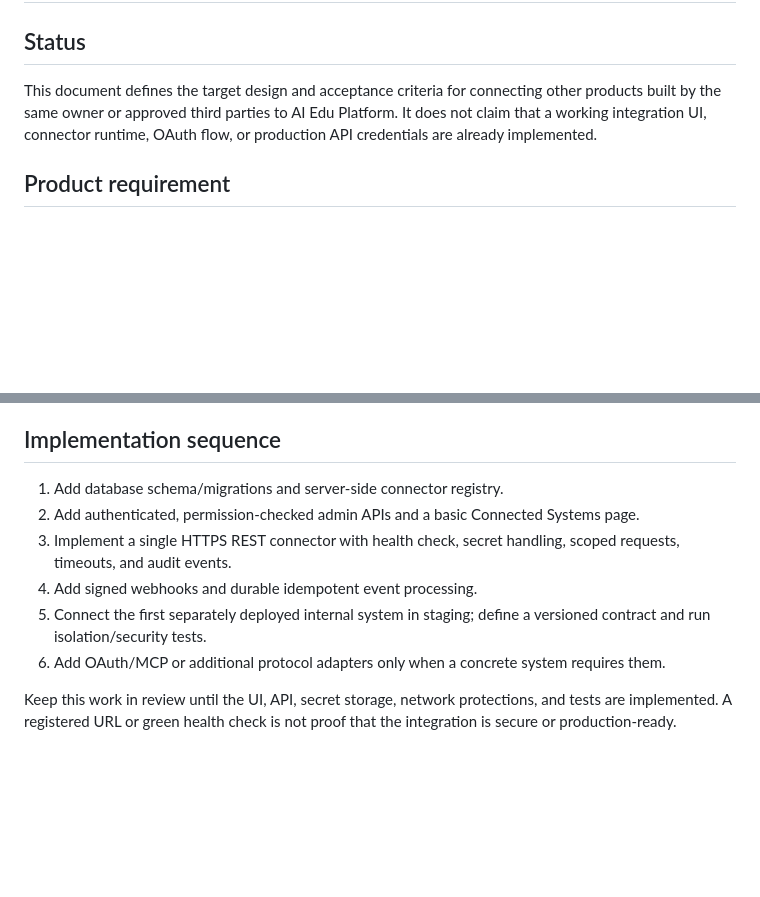
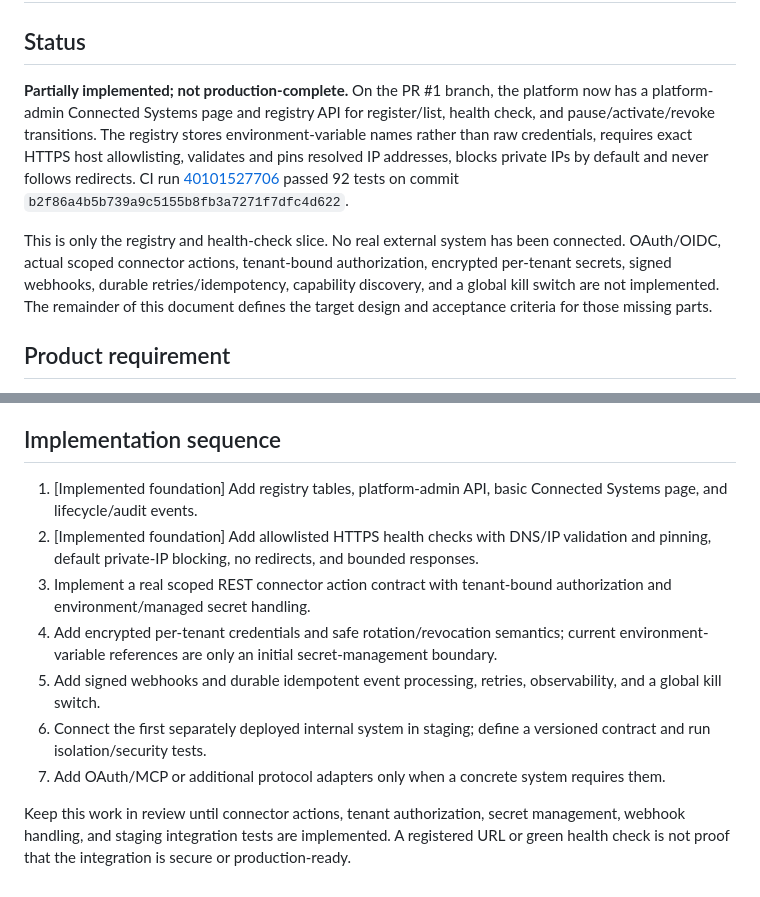
Before and after one commit to hijaz7861/ai-edu-platform, a Markdown page: docs/CONNECTED_SYSTEMS_INTEGRATION.md, 2 parts joined by grey strips. Drawn GitHub-style; blank space fills up the shorter version.

Commit message:
docs: distinguish implemented registry from remaining connector runtime

```diff
--- a/docs/CONNECTED_SYSTEMS_INTEGRATION.md
+++ b/docs/CONNECTED_SYSTEMS_INTEGRATION.md
@@ -2,7 +2,9 @@
 
 ## Status
 
-This document defines the target design and acceptance criteria for connecting other products built by the same owner or approved third parties to AI Edu Platform. It does not claim that a working integration UI, connector runtime, OAuth flow, or production API credentials are already implemented.
+**Partially implemented; not production-complete.** On the PR #1 branch, the platform now has a platform-admin Connected Systems page and registry API for register/list, health check, and pause/activate/revoke transitions. The registry stores environment-variable names rather than raw credentials, requires exact HTTPS host allowlisting, validates and pins resolved IP addresses, blocks private IPs by default and never follows redirects. CI run [40101527706](https://github.com/hijaz7861/ai-edu-platform/actions/runs/40101527706) passed 92 tests on commit `b2f86a4b5b739a9c5155b8fb3a7271f7dfc4d622`.
+
+This is only the registry and health-check slice. No real external system has been connected. OAuth/OIDC, actual scoped connector actions, tenant-bound authorization, encrypted per-tenant secrets, signed webhooks, durable retries/idempotency, capability discovery, and a global kill switch are not implemented. The remainder of this document defines the target design and acceptance criteria for those missing parts.
 
 ## Product requirement
 
@@ -88,11 +90,12 @@ Secrets belong in a dedicated secret store or encrypted-at-rest secret table wit
 
 ## Implementation sequence
 
-1. Add database schema/migrations and server-side connector registry.
-2. Add authenticated, permission-checked admin APIs and a basic Connected Systems page.
-3. Implement a single HTTPS REST connector with health check, secret handling, scoped requests, timeouts, and audit events.
-4. Add signed webhooks and durable idempotent event processing.
-5. Connect the first separately deployed internal system in staging; define a versioned contract and run isolation/security tests.
-6. Add OAuth/MCP or additional protocol adapters only when a concrete system requires them.
+1. [Implemented foundation] Add registry tables, platform-admin API, basic Connected Systems page, and lifecycle/audit events.
+2. [Implemented foundation] Add allowlisted HTTPS health checks with DNS/IP validation and pinning, default private-IP blocking, no redirects, and bounded responses.
+3. Implement a real scoped REST connector action contract with tenant-bound authorization and environment/managed secret handling.
+4. Add encrypted per-tenant credentials and safe rotation/revocation semantics; current environment-variable references are only an initial secret-management boundary.
+5. Add signed webhooks and durable idempotent event processing, retries, observability, and a global kill switch.
+6. Connect the first separately deployed internal system in staging; define a versioned contract and run isolation/security tests.
+7. Add OAuth/MCP or additional protocol adapters only when a concrete system requires them.
 
-Keep this work in review until the UI, API, secret storage, network protections, and tests are implemented. A registered URL or green health check is not proof that the integration is secure or production-ready.
+Keep this work in review until connector actions, tenant authorization, secret management, webhook handling, and staging integration tests are implemented. A registered URL or green health check is not proof that the integration is secure or production-ready.
```
